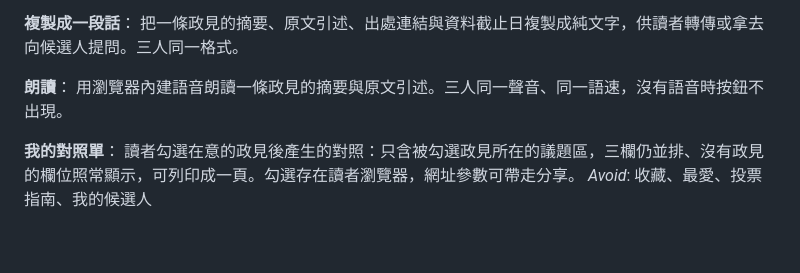
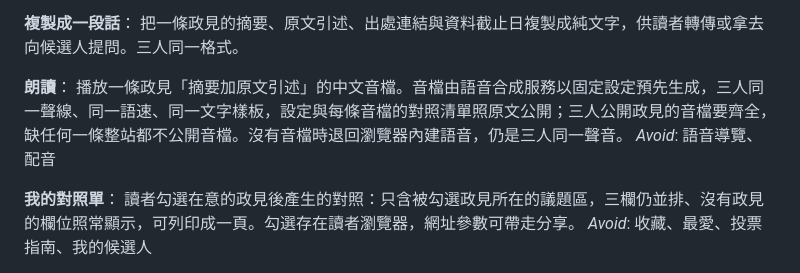
Before and after one commit to kcchien/tc-policy-island, a Markdown page: GLOSSARY.md, the part around the change. GitHub-like rendering; blank space fills up the shorter version.

Commit message:
詞彙表：朗讀改為預先生成的音檔，全有或全無
Co-Authored-By: Claude Fable 5.1 <noreply@anthropic.com>

```diff
--- a/GLOSSARY.md
+++ b/GLOSSARY.md
@@ -177,7 +177,8 @@ _Avoid_: 留言、許願、投稿、爆料
 把一條政見的摘要、原文引述、出處連結與資料截止日複製成純文字，供讀者轉傳或拿去向候選人提問。三人同一格式。
 
 **朗讀**：
-用瀏覽器內建語音朗讀一條政見的摘要與原文引述。三人同一聲音、同一語速，沒有語音時按鈕不出現。
+播放一條政見「摘要加原文引述」的中文音檔。音檔由語音合成服務以固定設定預先生成，三人同一聲線、同一語速、同一文字樣板，設定與每條音檔的對照清單照原文公開；三人公開政見的音檔要齊全，缺任何一條整站都不公開音檔。沒有音檔時退回瀏覽器內建語音，仍是三人同一聲音。
+_Avoid_: 語音導覽、配音
 
 **我的對照單**：
 讀者勾選在意的政見後產生的對照：只含被勾選政見所在的議題區，三欄仍並排、沒有政見的欄位照常顯示，可列印成一頁。勾選存在讀者瀏覽器，網址參數可帶走分享。
```
